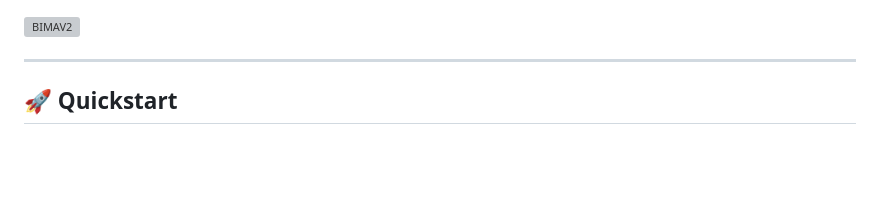
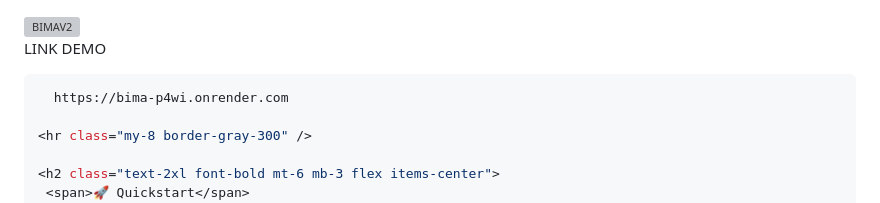
Before and after one commit to FARILtau72/BIMAV2, a Markdown page: README.md, the part around the change. Rendered like a GitHub page; blank space fills up the shorter version; grey boxes are pictures that could not be loaded.

````diff
--- a/README.md
+++ b/README.md
@@ -9,7 +9,9 @@
       class="typing-svg"
     />
 
-
+  LINK DEMO
+   ```bash
+     https://bima-p4wi.onrender.com
 
   <hr class="my-8 border-gray-300" />
 
````
